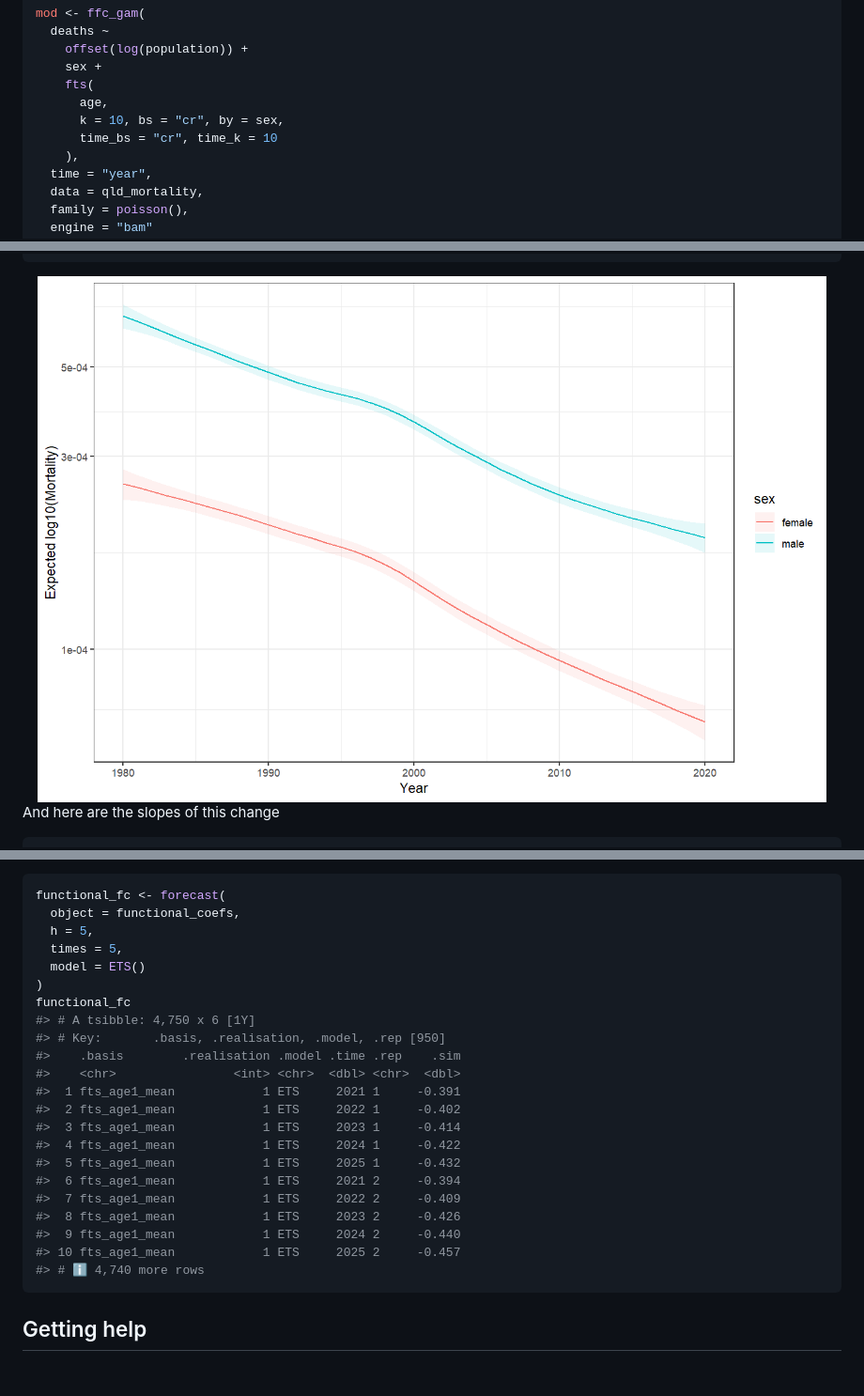
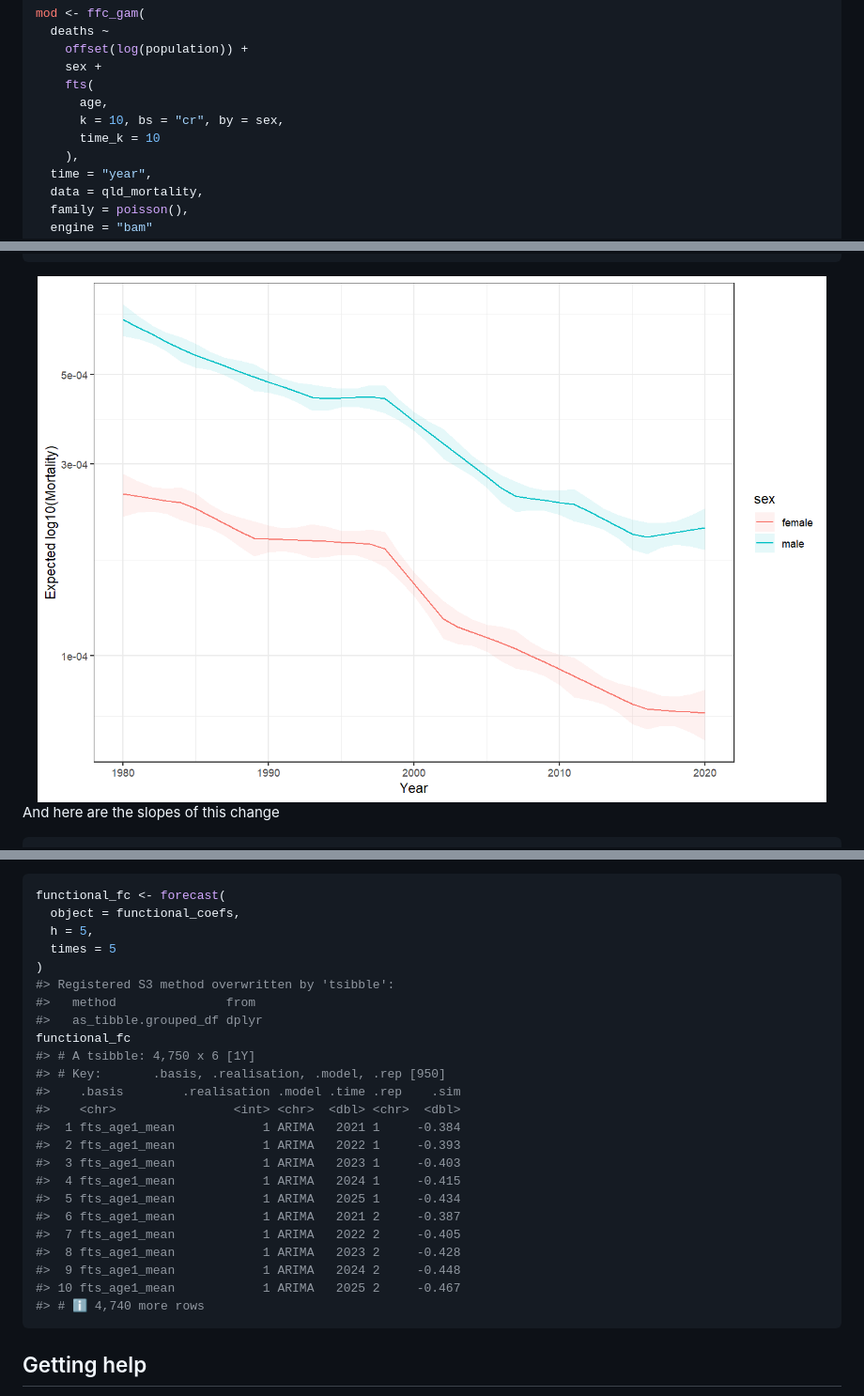
Before and after one commit to nicholasjclark/ffc, a Markdown page: README.md, 3 parts joined by grey strips. Shown at 94% size. Drawn GitHub-style; pictures changed too: man/figures/README-unnamed-chunk-7-1.png; blank space fills up the shorter version.

````diff
--- a/README.md
+++ b/README.md
@@ -111,7 +111,7 @@ mod <- ffc_gam(
     fts(
       age,
       k = 10, bs = "cr", by = sex,
-      time_bs = "cr", time_k = 10
+      time_k = 10
     ),
   time = "year",
   data = qld_mortality,
@@ -325,24 +325,26 @@ underlying time series models using the `times` argument
 functional_fc <- forecast(
   object = functional_coefs,
   h = 5,
-  times = 5,
-  model = ETS()
+  times = 5
 )
+#> Registered S3 method overwritten by 'tsibble':
+#>   method               from
+#>   as_tibble.grouped_df dplyr
 functional_fc
 #> # A tsibble: 4,750 x 6 [1Y]
 #> # Key:       .basis, .realisation, .model, .rep [950]
 #>    .basis        .realisation .model .time .rep    .sim
 #>    <chr>                <int> <chr>  <dbl> <chr>  <dbl>
-#>  1 fts_age1_mean            1 ETS     2021 1     -0.391
-#>  2 fts_age1_mean            1 ETS     2022 1     -0.402
-#>  3 fts_age1_mean            1 ETS     2023 1     -0.414
-#>  4 fts_age1_mean            1 ETS     2024 1     -0.422
-#>  5 fts_age1_mean            1 ETS     2025 1     -0.432
-#>  6 fts_age1_mean            1 ETS     2021 2     -0.394
-#>  7 fts_age1_mean            1 ETS     2022 2     -0.409
-#>  8 fts_age1_mean            1 ETS     2023 2     -0.426
-#>  9 fts_age1_mean            1 ETS     2024 2     -0.440
-#> 10 fts_age1_mean            1 ETS     2025 2     -0.457
+#>  1 fts_age1_mean            1 ARIMA   2021 1     -0.384
+#>  2 fts_age1_mean            1 ARIMA   2022 1     -0.393
+#>  3 fts_age1_mean            1 ARIMA   2023 1     -0.403
+#>  4 fts_age1_mean            1 ARIMA   2024 1     -0.415
+#>  5 fts_age1_mean            1 ARIMA   2025 1     -0.434
+#>  6 fts_age1_mean            1 ARIMA   2021 2     -0.387
+#>  7 fts_age1_mean            1 ARIMA   2022 2     -0.405
+#>  8 fts_age1_mean            1 ARIMA   2023 2     -0.428
+#>  9 fts_age1_mean            1 ARIMA   2024 2     -0.448
+#> 10 fts_age1_mean            1 ARIMA   2025 2     -0.467
 #> # ℹ 4,740 more rows
 ```
 
````
Also changed, not shown: other parts of README.md (+53 -53 lines), man/figures/README-unnamed-chunk-10-1.png, man/figures/README-unnamed-chunk-6-1.png, man/figures/README-unnamed-chunk-8-1.png, 12 other files.
